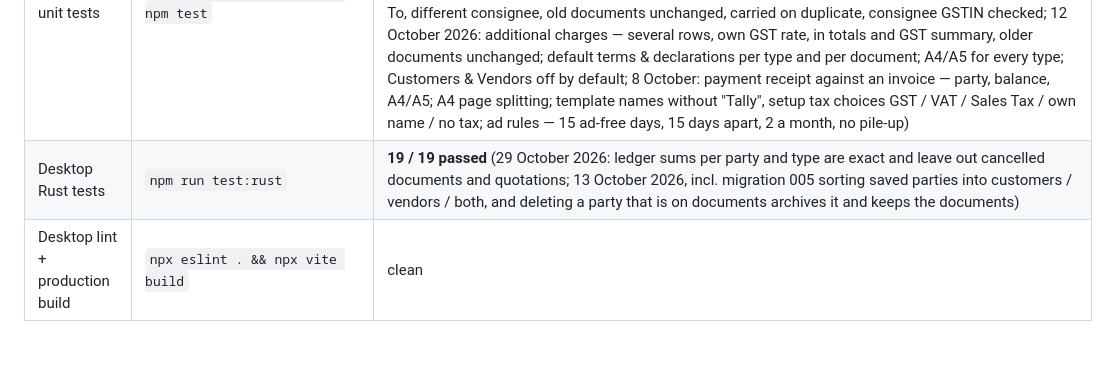
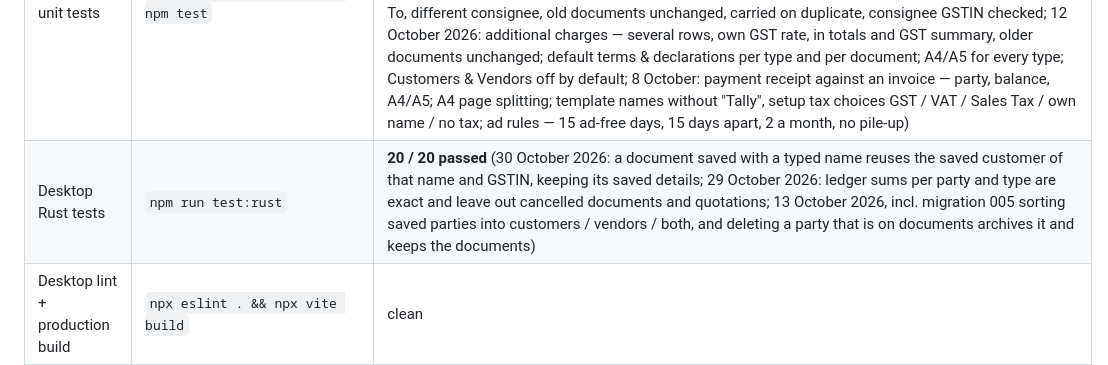
Before and after one commit to Allinos/balance-manager, a Markdown page: TESTING.md, the part around one of its changes. Rendered like a GitHub page; blank space fills up the shorter version.

Commit message:
Testing: desktop e2e 255/255, Rust 20/20
Co-Authored-By: Claude Opus 5.5 <noreply@anthropic.com>
Claude-Session: https://claude.ai/code/session_01D7TVF84vM5FBD22BWzVv3k

```diff
--- a/TESTING.md
+++ b/TESTING.md
@@ -5,5 +5,5 @@ Last full run: **13 October 2026** (after the shipping address switch and consig
 | Suite | Command | Result |
 |-------|---------|--------|
 | Desktop JS unit tests | `cd document-generator && npm test` | **36 / 36 passed** (29 October 2026: 10 templates — the four featured ones unchanged, six more for GST, B2B, retail and standard invoices; the ledger — full, partial and advance payments, credit notes, vendor bills, running balance, receivables / payables / advances and exact backend sums; 28 October 2026: 28 October 2026: due date "due in" terms that follow the document date; download periods, file names and the license requirement; 13 October 2026: Proof of Delivery type, terms and conversion from invoice / challan with their numbers; shipping address — off by default, per-invoice switch, billing address as Ship To, different consignee, old documents unchanged, carried on duplicate, consignee GSTIN checked; 12 October 2026: additional charges — several rows, own GST rate, in totals and GST summary, older documents unchanged; default terms & declarations per type and per document; A4/A5 for every type; Customers & Vendors off by default; 8 October: payment receipt against an invoice — party, balance, A4/A5; A4 page splitting; template names without "Tally", setup tax choices GST / VAT / Sales Tax / own name / no tax; ad rules — 15 ad-free days, 15 days apart, 2 a month, no pile-up) |
-| Desktop Rust tests | `npm run test:rust` | **19 / 19 passed** (29 October 2026: ledger sums per party and type are exact and leave out cancelled documents and quotations; 13 October 2026, incl. migration 005 sorting saved parties into customers / vendors / both, and deleting a party that is on documents archives it and keeps the documents) |
+| Desktop Rust tests | `npm run test:rust` | **20 / 20 passed** (30 October 2026: a document saved with a typed name reuses the saved customer of that name and GSTIN, keeping its saved details; 29 October 2026: ledger sums per party and type are exact and leave out cancelled documents and quotations; 13 October 2026, incl. migration 005 sorting saved parties into customers / vendors / both, and deleting a party that is on documents archives it and keeps the documents) |
 | Desktop lint + production build | `npx eslint . && npx vite build` | clean |
```
Also changed, not shown: other parts of TESTING.md (+1 -1 lines).
